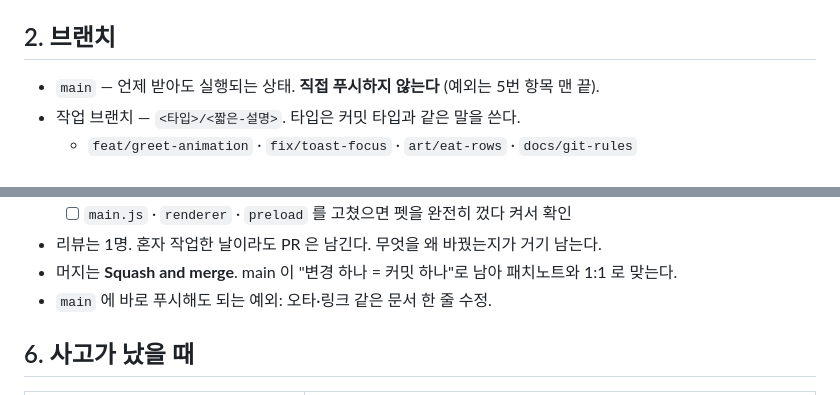
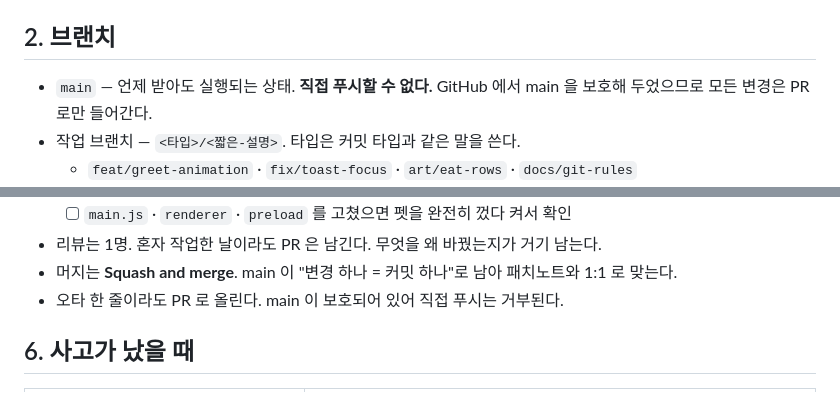
Before and after one commit to Team-DevPets/DevPets, a Markdown page: 깃-규칙.md, 2 parts joined by grey strips. Drawn GitHub-style.

Commit message:
docs: main 보호에 맞춰 직접 푸시 예외 삭제 (#1)
GitHub 에서 main 브랜치 보호를 켰으므로 문서 한 줄도 PR 로만 들어간다.
깃-규칙.md 2·5번 항목과 CLAUDE.md 깃 항목을 그에 맞게 고쳤다.

Co-authored-by: Claude Opus 5 <noreply@anthropic.com>

```diff
--- a/깃-규칙.md
+++ b/깃-규칙.md
@@ -33,7 +33,7 @@ git switch main && git pull                  # 6. 다음 작업을 위해 다시
 
 ## 2. 브랜치
 
-- `main` — 언제 받아도 실행되는 상태. **직접 푸시하지 않는다** (예외는 5번 항목 맨 끝).
+- `main` — 언제 받아도 실행되는 상태. **직접 푸시할 수 없다.** GitHub 에서 main 을 보호해 두었으므로 모든 변경은 PR 로만 들어간다.
 - 작업 브랜치 — `<타입>/<짧은-설명>`. 타입은 커밋 타입과 같은 말을 쓴다.
   - `feat/greet-animation` · `fix/toast-focus` · `art/eat-rows` · `docs/git-rules`
   - 영어 소문자와 하이픈만. 한글·공백·대문자는 쓰지 않는다 (윈도와 다른 도구 사이에서 꼬인다).
@@ -114,7 +114,7 @@ git push origin v0.4.17
   - [ ] `main.js` · `renderer` · `preload` 를 고쳤으면 펫을 완전히 껐다 켜서 확인
 - 리뷰는 1명. 혼자 작업한 날이라도 PR 은 남긴다. 무엇을 왜 바꿨는지가 거기 남는다.
 - 머지는 **Squash and merge**. main 이 "변경 하나 = 커밋 하나"로 남아 패치노트와 1:1 로 맞는다.
-- `main` 에 바로 푸시해도 되는 예외: 오타·링크 같은 문서 한 줄 수정.
+- 오타 한 줄이라도 PR 로 올린다. main 이 보호되어 있어 직접 푸시는 거부된다.
 
 ## 6. 사고가 났을 때
 
```
Also changed, not shown: CLAUDE.md (+1 -1 lines).
